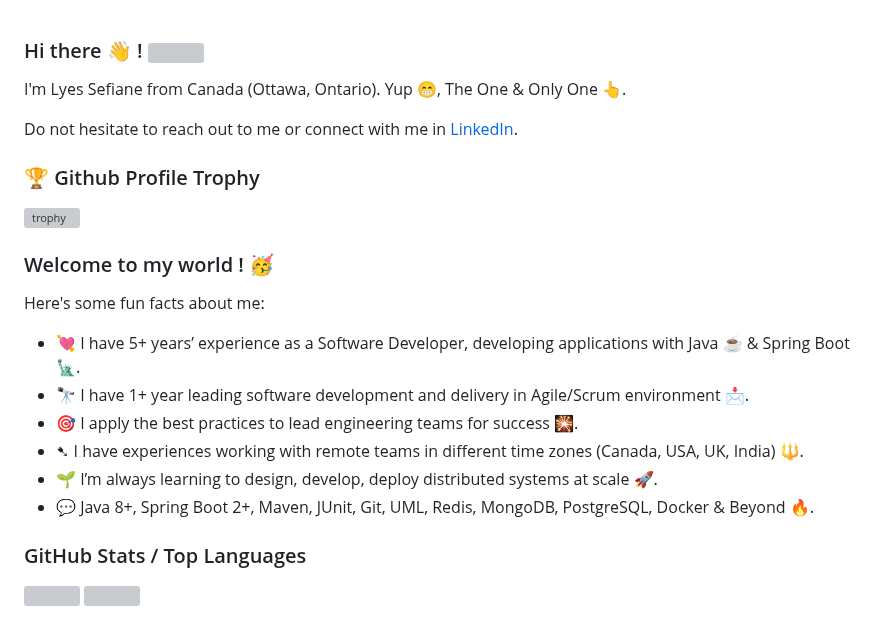
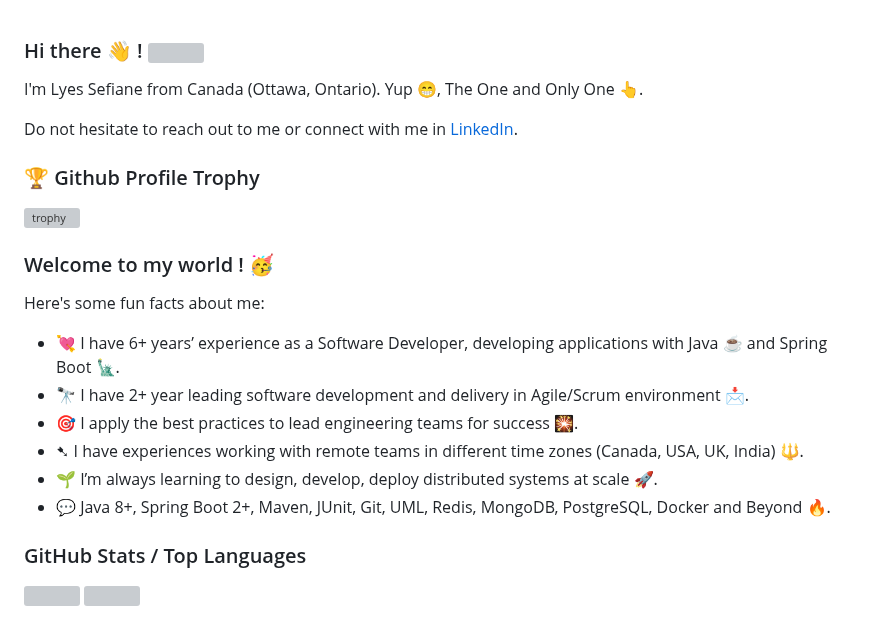
Before and after one commit to lyes-sefiane/lyes-sefiane, a Markdown page: README.md, the part around the change. Rendered like a GitHub page; grey boxes are pictures that could not be loaded.

```diff
--- a/README.md
+++ b/README.md
@@ -1,6 +1,6 @@
 ### Hi there 👋 !  ![](https://komarev.com/ghpvc/?username=lyes-s&color=green)
 
-I'm Lyes Sefiane from Canada (Ottawa, Ontario). Yup 😁, The One & Only One 👆.
+I'm Lyes Sefiane from Canada (Ottawa, Ontario). Yup 😁, The One and Only One 👆.
 
 Do not hesitate to reach out to me or connect with me in [LinkedIn](https://ca.linkedin.com/in/lyes-sefiane).
 
@@ -13,12 +13,12 @@ Do not hesitate to reach out to me or connect with me in [LinkedIn](https://ca.l
 
 Here's some fun facts about me:
 
-- 💘 I have 5+ years’ experience as a Software Developer, developing applications with Java ☕️ & Spring Boot 🗽.
-- 🔭 I have 1+ year leading software development and delivery in Agile/Scrum environment 📩.
+- 💘 I have 6+ years’ experience as a Software Developer, developing applications with Java ☕️ and Spring Boot 🗽.
+- 🔭 I have 2+ year leading software development and delivery in Agile/Scrum environment 📩.
 - 🎯 I apply the best practices to lead engineering teams for success 🎇.
 - ➷  I have experiences working with remote teams in different time zones (Canada, USA, UK, India) 🔱.
 - 🌱 I’m always learning to design, develop, deploy distributed systems at scale 🚀.
-- 💬 Java 8+, Spring Boot 2+, Maven, JUnit, Git, UML, Redis, MongoDB, PostgreSQL, Docker & Beyond 🔥.
+- 💬 Java 8+, Spring Boot 2+, Maven, JUnit, Git, UML, Redis, MongoDB, PostgreSQL, Docker and Beyond 🔥.
 
 
 ### GitHub Stats / Top Languages
```
